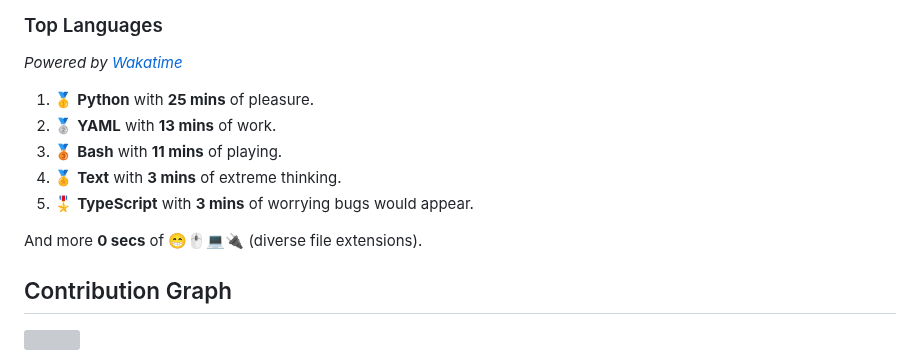
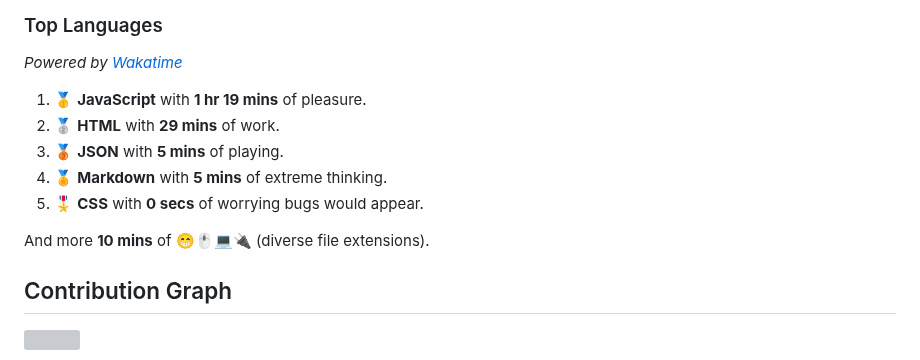
Before and after one commit to wilkerHop/wilkerHop, a Markdown page: README.md, the part around the change. Rendered like a GitHub page; grey boxes are pictures that could not be loaded.

Commit message:
docs: update news

```diff
--- a/README.md
+++ b/README.md
@@ -83,13 +83,13 @@
 
 _Powered by [Wakatime](https://wakatime.com/@wilkerHop)_
 
-1. 🥇 **Python** with **25 mins** of pleasure.
-2. 🥈 **YAML** with **13 mins** of work.
-3. 🥉 **Bash** with **11 mins** of playing.
-4. 🏅 **Text** with **3 mins** of extreme thinking.
-5. 🎖️ **TypeScript** with **3 mins** of worrying bugs would appear.
+1. 🥇 **JavaScript** with **1 hr 19 mins** of pleasure.
+2. 🥈 **HTML** with **29 mins** of work.
+3. 🥉 **JSON** with **5 mins** of playing.
+4. 🏅 **Markdown** with **5 mins** of extreme thinking.
+5. 🎖️ **CSS** with **0 secs** of worrying bugs would appear.
 
-And more **0 secs** of 😁🖱💻🔌 (diverse file extensions).
+And more **10 mins** of 😁🖱💻🔌 (diverse file extensions).
 
 <!-- Wakatime Stats -->
 
```
